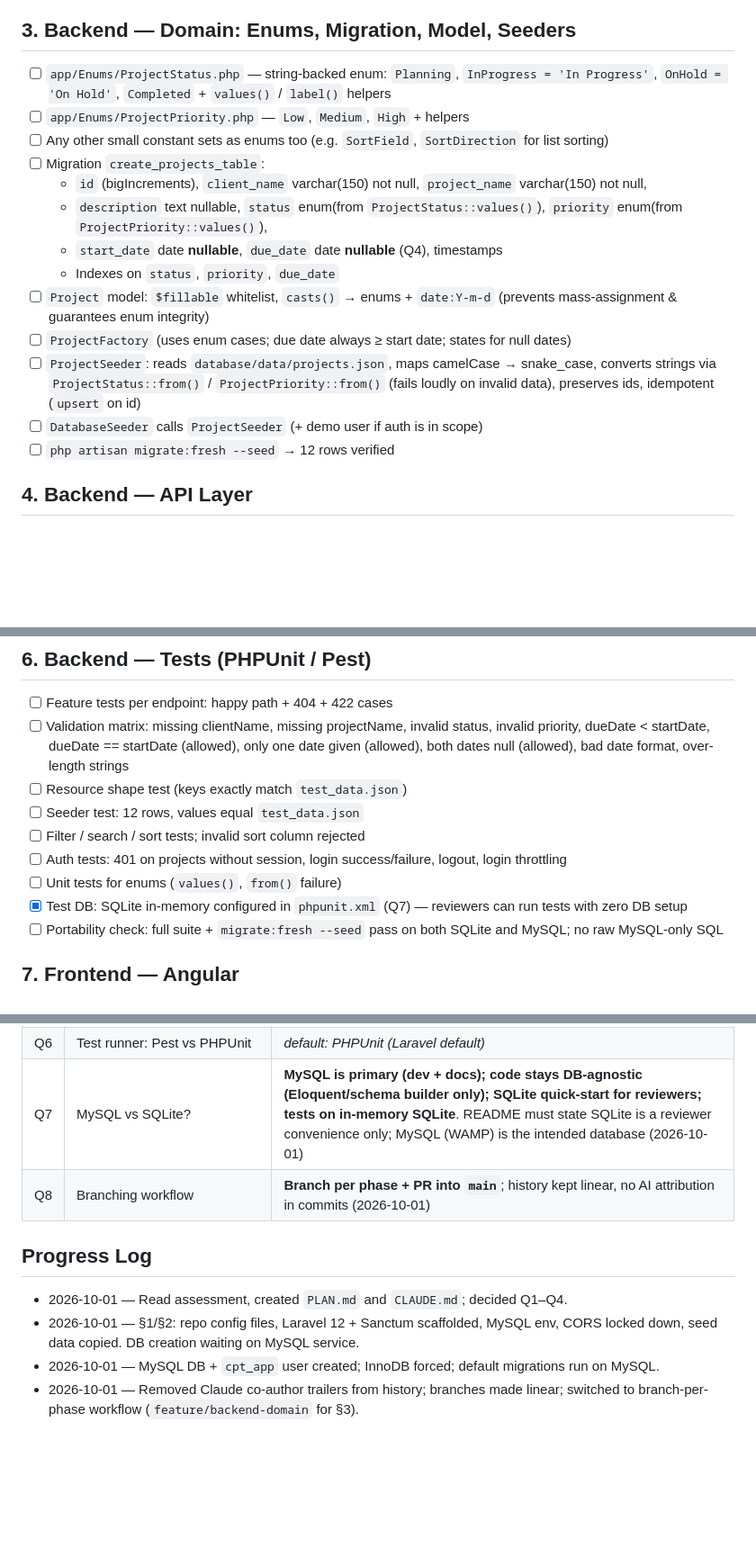
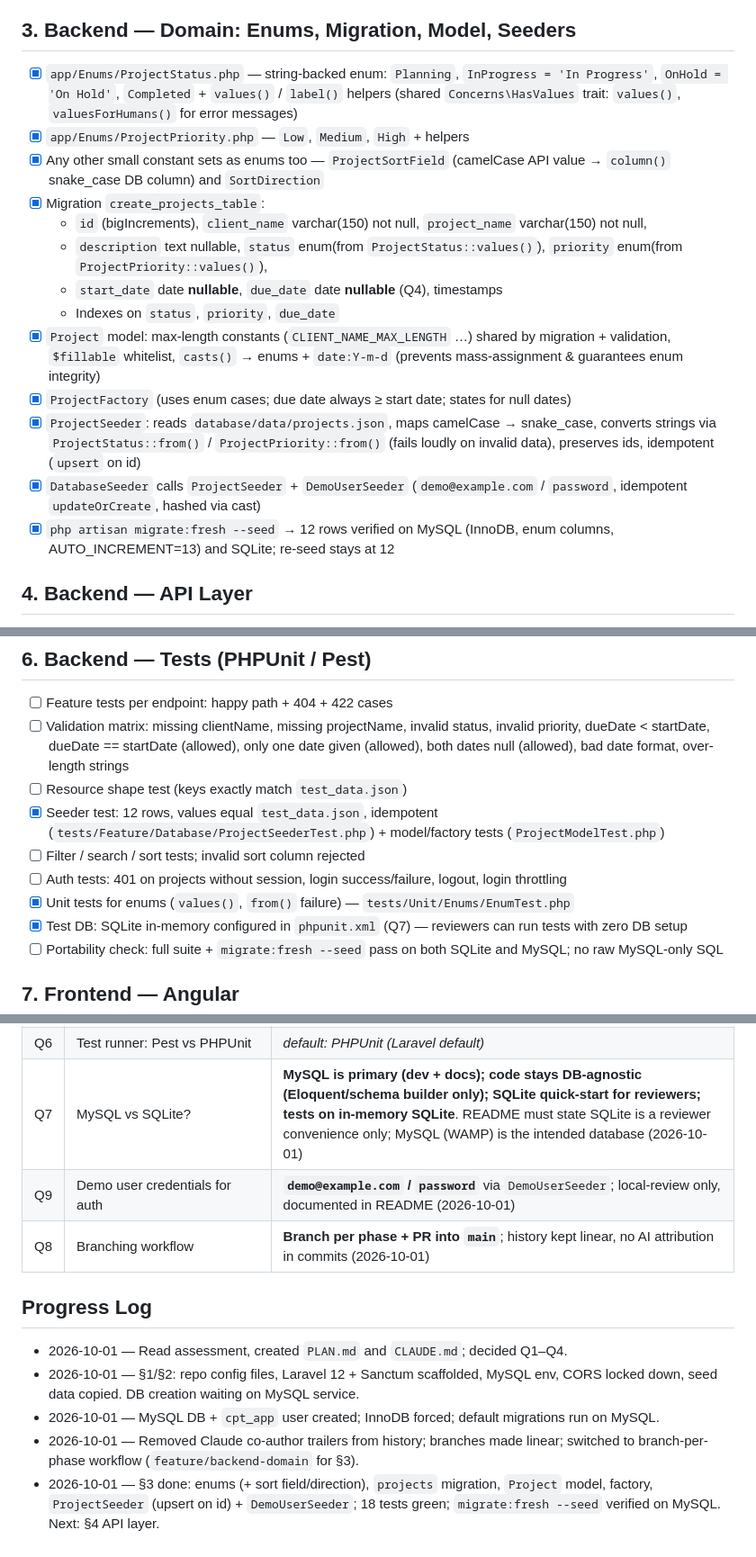
Before and after one commit to Adrianne1001/Task-Management, a Markdown page: PLAN.md, 3 parts joined by grey strips. Shown at 90% size. Drawn GitHub-style; blank space fills up the shorter version.

Commit message:
docs(plan): complete §3 domain layer

```diff
--- a/PLAN.md
+++ b/PLAN.md
@@ -58,19 +58,19 @@ Every requirement below must map to code + a test before submission.
 
 ## 3. Backend — Domain: Enums, Migration, Model, Seeders
 
-- [ ] `app/Enums/ProjectStatus.php` — string-backed enum: `Planning`, `InProgress = 'In Progress'`, `OnHold = 'On Hold'`, `Completed` + `values()` / `label()` helpers
-- [ ] `app/Enums/ProjectPriority.php` — `Low`, `Medium`, `High` + helpers
-- [ ] Any other small constant sets as enums too (e.g. `SortField`, `SortDirection` for list sorting)
-- [ ] Migration `create_projects_table`:
+- [x] `app/Enums/ProjectStatus.php` — string-backed enum: `Planning`, `InProgress = 'In Progress'`, `OnHold = 'On Hold'`, `Completed` + `values()` / `label()` helpers (shared `Concerns\HasValues` trait: `values()`, `valuesForHumans()` for error messages)
+- [x] `app/Enums/ProjectPriority.php` — `Low`, `Medium`, `High` + helpers
+- [x] Any other small constant sets as enums too — `ProjectSortField` (camelCase API value → `column()` snake_case DB column) and `SortDirection`
+- [x] Migration `create_projects_table`:
   - `id` (bigIncrements), `client_name` varchar(150) not null, `project_name` varchar(150) not null,
   - `description` text nullable, `status` enum(from `ProjectStatus::values()`), `priority` enum(from `ProjectPriority::values()`),
   - `start_date` date **nullable**, `due_date` date **nullable** (Q4), timestamps
   - Indexes on `status`, `priority`, `due_date`
-- [ ] `Project` model: `$fillable` whitelist, `casts()` → enums + `date:Y-m-d` (prevents mass-assignment & guarantees enum integrity)
-- [ ] `ProjectFactory` (uses enum cases; due date always ≥ start date; states for null dates)
-- [ ] `ProjectSeeder`: reads `database/data/projects.json`, maps camelCase → snake_case, converts strings via `ProjectStatus::from()` / `ProjectPriority::from()` (fails loudly on invalid data), preserves ids, idempotent (`upsert` on id)
-- [ ] `DatabaseSeeder` calls `ProjectSeeder` (+ demo user if auth is in scope)
-- [ ] `php artisan migrate:fresh --seed` → 12 rows verified
+- [x] `Project` model: max-length constants (`CLIENT_NAME_MAX_LENGTH` …) shared by migration + validation, `$fillable` whitelist, `casts()` → enums + `date:Y-m-d` (prevents mass-assignment & guarantees enum integrity)
+- [x] `ProjectFactory` (uses enum cases; due date always ≥ start date; states for null dates)
+- [x] `ProjectSeeder`: reads `database/data/projects.json`, maps camelCase → snake_case, converts strings via `ProjectStatus::from()` / `ProjectPriority::from()` (fails loudly on invalid data), preserves ids, idempotent (`upsert` on id)
+- [x] `DatabaseSeeder` calls `ProjectSeeder` + `DemoUserSeeder` (`demo@example.com` / `password`, idempotent `updateOrCreate`, hashed via cast)
+- [x] `php artisan migrate:fresh --seed` → 12 rows verified on MySQL (InnoDB, enum columns, AUTO_INCREMENT=13) and SQLite; re-seed stays at 12
 
 ## 4. Backend — API Layer
 
@@ -113,10 +113,10 @@ Every requirement below must map to code + a test before submission.
 - [ ] Feature tests per endpoint: happy path + 404 + 422 cases
 - [ ] Validation matrix: missing clientName, missing projectName, invalid status, invalid priority, dueDate < startDate, dueDate == startDate (allowed), only one date given (allowed), both dates null (allowed), bad date format, over-length strings
 - [ ] Resource shape test (keys exactly match `test_data.json`)
-- [ ] Seeder test: 12 rows, values equal `test_data.json`
+- [x] Seeder test: 12 rows, values equal `test_data.json`, idempotent (`tests/Feature/Database/ProjectSeederTest.php`) + model/factory tests (`ProjectModelTest.php`)
 - [ ] Filter / search / sort tests; invalid sort column rejected
 - [ ] Auth tests: 401 on projects without session, login success/failure, logout, login throttling
-- [ ] Unit tests for enums (`values()`, `from()` failure)
+- [x] Unit tests for enums (`values()`, `from()` failure) — `tests/Unit/Enums/EnumTest.php`
 - [x] Test DB: SQLite in-memory configured in `phpunit.xml` (Q7) — reviewers can run tests with zero DB setup
 - [ ] Portability check: full suite + `migrate:fresh --seed` pass on both SQLite and MySQL; no raw MySQL-only SQL
 
@@ -183,6 +183,7 @@ Every requirement below must map to code + a test before submission.
 | Q5 | Docker / CI / deployment in scope? | _default: optional extras, after core is done_ |
 | Q6 | Test runner: Pest vs PHPUnit | _default: PHPUnit (Laravel default)_ |
 | Q7 | MySQL vs SQLite? | **MySQL is primary (dev + docs); code stays DB-agnostic (Eloquent/schema builder only); SQLite quick-start for reviewers; tests on in-memory SQLite**. README must state SQLite is a reviewer convenience only; MySQL (WAMP) is the intended database (2026-10-01) |
+| Q9 | Demo user credentials for auth | **`demo@example.com` / `password`** via `DemoUserSeeder`; local-review only, documented in README (2026-10-01) |
 | Q8 | Branching workflow | **Branch per phase + PR into `main`**; history kept linear, no AI attribution in commits (2026-10-01) |
 
 ## Progress Log
@@ -191,3 +192,4 @@ Every requirement below must map to code + a test before submission.
 - 2026-10-01 — §1/§2: repo config files, Laravel 12 + Sanctum scaffolded, MySQL env, CORS locked down, seed data copied. DB creation waiting on MySQL service.
 - 2026-10-01 — MySQL DB + `cpt_app` user created; InnoDB forced; default migrations run on MySQL.
 - 2026-10-01 — Removed Claude co-author trailers from history; branches made linear; switched to branch-per-phase workflow (`feature/backend-domain` for §3).
+- 2026-10-01 — §3 done: enums (+ sort field/direction), `projects` migration, `Project` model, factory, `ProjectSeeder` (upsert on id) + `DemoUserSeeder`; 18 tests green; `migrate:fresh --seed` verified on MySQL. Next: §4 API layer.
```
